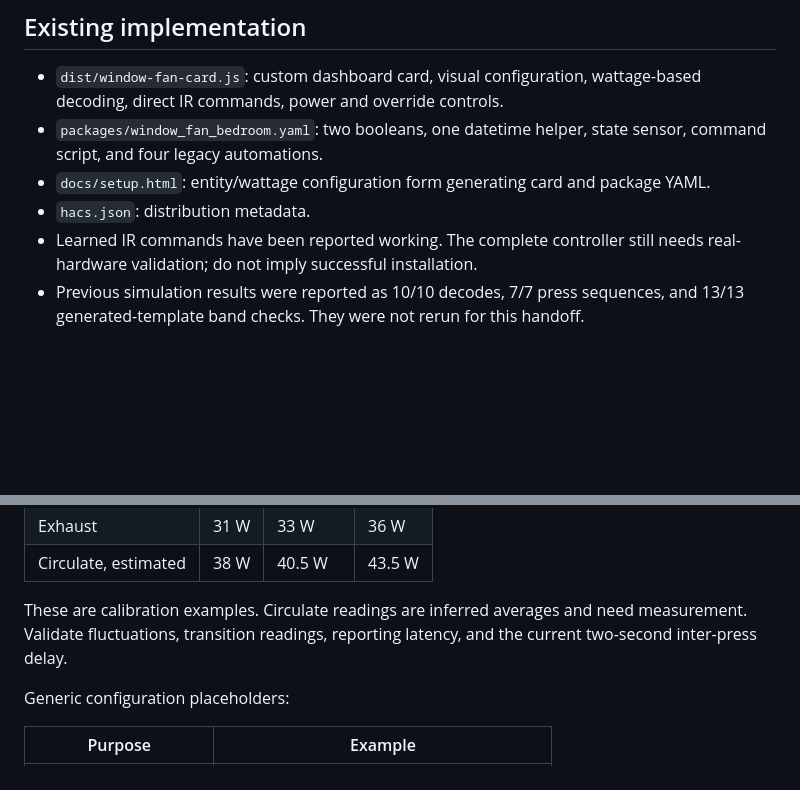
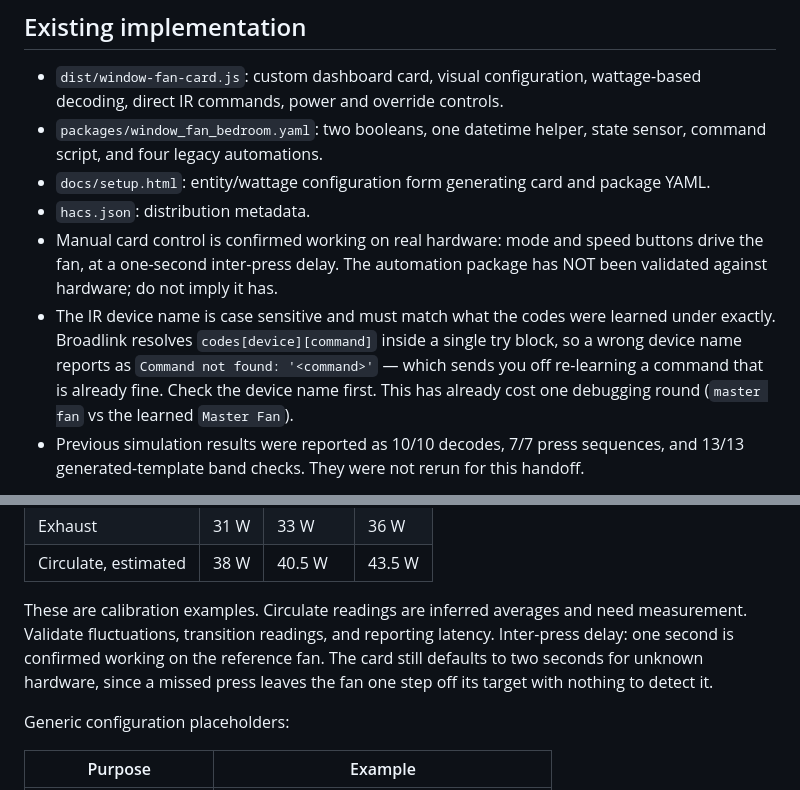
Before and after one commit to Tmatz27/HA-autos-for-me, a Markdown page: CLAUDE.md, 2 parts joined by grey strips. Drawn GitHub-style; blank space fills up the shorter version.

```diff
--- a/CLAUDE.md
+++ b/CLAUDE.md
@@ -67,8 +67,15 @@ References:
   sensor, command script, and four legacy automations.
 - `docs/setup.html`: entity/wattage configuration form generating card and package YAML.
 - `hacs.json`: distribution metadata.
-- Learned IR commands have been reported working. The complete controller still
-  needs real-hardware validation; do not imply successful installation.
+- Manual card control is confirmed working on real hardware: mode and speed
+  buttons drive the fan, at a one-second inter-press delay. The automation
+  package has NOT been validated against hardware; do not imply it has.
+- The IR device name is case sensitive and must match what the codes were
+  learned under exactly. Broadlink resolves `codes[device][command]` inside a
+  single try block, so a wrong device name reports as `Command not found:
+  '<command>'` — which sends you off re-learning a command that is already
+  fine. Check the device name first. This has already cost one debugging round
+  (`master fan` vs the learned `Master Fan`).
 - Previous simulation results were reported as 10/10 decodes, 7/7 press sequences,
   and 13/13 generated-template band checks. They were not rerun for this handoff.
 
@@ -91,8 +98,10 @@ A plug already ON does not imply the fan is running after an IR power toggle.
 | Circulate, estimated | 38 W | 40.5 W | 43.5 W |
 
 These are calibration examples. Circulate readings are inferred averages and
-need measurement. Validate fluctuations, transition readings, reporting latency,
-and the current two-second inter-press delay.
+need measurement. Validate fluctuations, transition readings, and reporting
+latency. Inter-press delay: one second is confirmed working on the reference
+fan. The card still defaults to two seconds for unknown hardware, since a
+missed press leaves the fan one step off its target with nothing to detect it.
 
 Generic configuration placeholders:
 
```
Also changed, not shown: README.md (+14 -2 lines).
